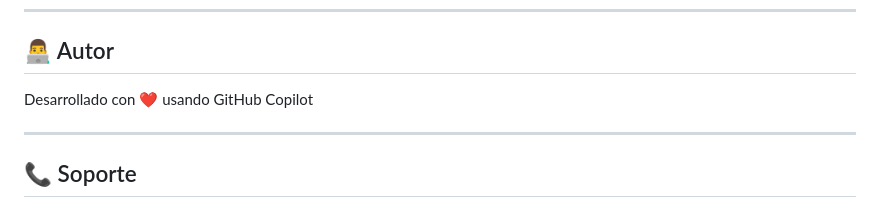
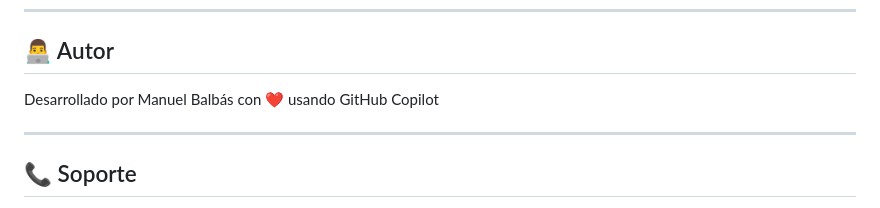
Before and after one commit to mmbalbas1132/kanban-board, a Markdown page: README.md, the part around the change. Rendered like a GitHub page.

Commit message:
Update author section in README.md

```diff
--- a/README.md
+++ b/README.md
@@ -451,7 +451,7 @@ Este proyecto es de código abierto y está disponible para uso personal y educa
 
 ## 👨‍💻 Autor
 
-Desarrollado con ❤️ usando GitHub Copilot
+Desarrollado por Manuel Balbás con ❤️ usando GitHub Copilot
 
 ---
 
```
